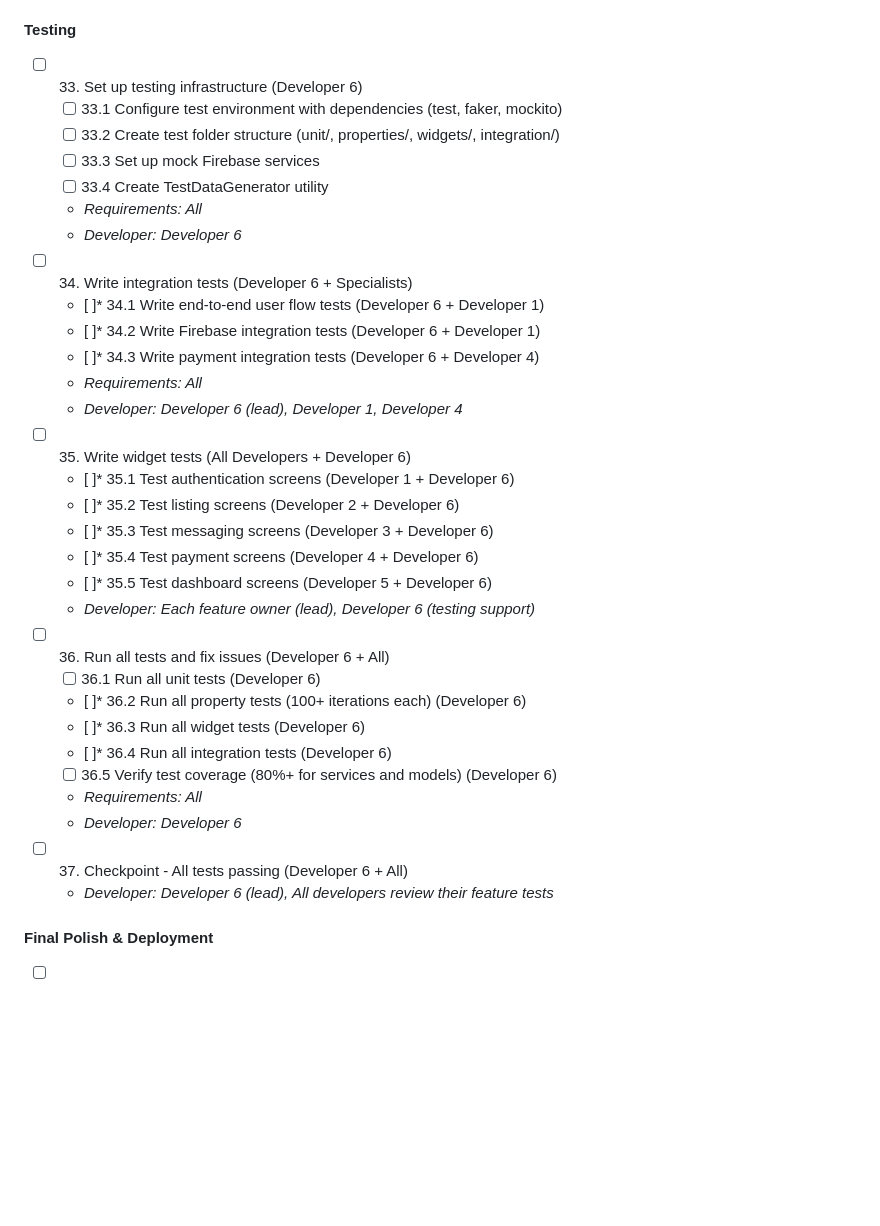
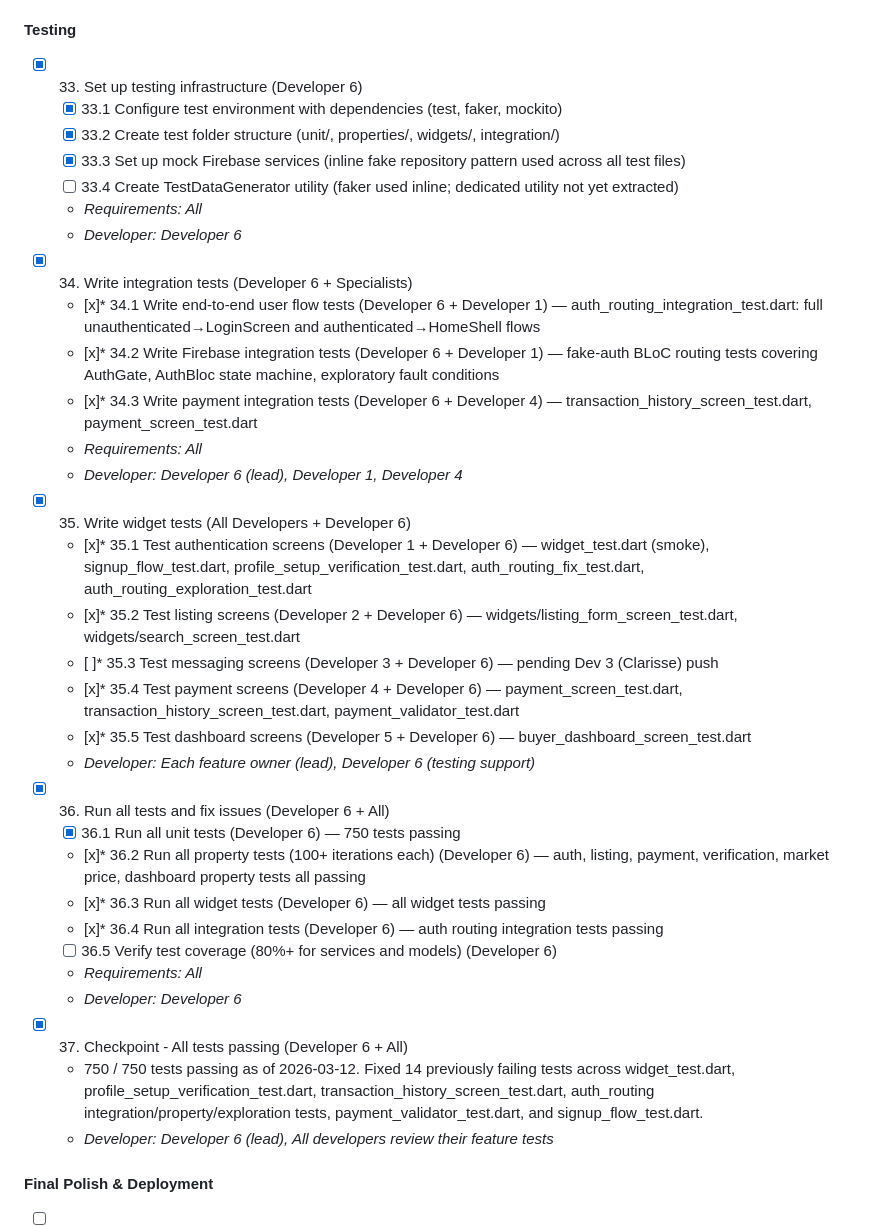
Before and after one commit to Elvis-Kayonga/Brewmaster_Group40, a Markdown page: tasks.md, the part around the change. Drawn GitHub-style; blank space fills up the shorter version.

Commit message:
Update tasks.md: mark tasks 33-37 complete (750 tests passing)

```diff
--- a/tasks.md
+++ b/tasks.md
@@ -609,39 +609,40 @@ These tasks establish the foundation that all other developers depend on. Estima
 
 #### Testing
 
-- [ ] 33. Set up testing infrastructure (Developer 6)
-  - [ ] 33.1 Configure test environment with dependencies (test, faker, mockito)
-  - [ ] 33.2 Create test folder structure (unit/, properties/, widgets/, integration/)
-  - [ ] 33.3 Set up mock Firebase services
-  - [ ] 33.4 Create TestDataGenerator utility
+- [x] 33. Set up testing infrastructure (Developer 6)
+  - [x] 33.1 Configure test environment with dependencies (test, faker, mockito)
+  - [x] 33.2 Create test folder structure (unit/, properties/, widgets/, integration/)
+  - [x] 33.3 Set up mock Firebase services (inline fake repository pattern used across all test files)
+  - [ ] 33.4 Create TestDataGenerator utility (faker used inline; dedicated utility not yet extracted)
   - _Requirements: All_
   - _Developer: Developer 6_
 
-- [ ] 34. Write integration tests (Developer 6 + Specialists)
-  - [ ]* 34.1 Write end-to-end user flow tests (Developer 6 + Developer 1)
-  - [ ]* 34.2 Write Firebase integration tests (Developer 6 + Developer 1)
-  - [ ]* 34.3 Write payment integration tests (Developer 6 + Developer 4)
+- [x] 34. Write integration tests (Developer 6 + Specialists)
+  - [x]* 34.1 Write end-to-end user flow tests (Developer 6 + Developer 1) — auth_routing_integration_test.dart: full unauthenticated→LoginScreen and authenticated→HomeShell flows
+  - [x]* 34.2 Write Firebase integration tests (Developer 6 + Developer 1) — fake-auth BLoC routing tests covering AuthGate, AuthBloc state machine, exploratory fault conditions
+  - [x]* 34.3 Write payment integration tests (Developer 6 + Developer 4) — transaction_history_screen_test.dart, payment_screen_test.dart
   - _Requirements: All_
   - _Developer: Developer 6 (lead), Developer 1, Developer 4_
 
-- [ ] 35. Write widget tests (All Developers + Developer 6)
-  - [ ]* 35.1 Test authentication screens (Developer 1 + Developer 6)
-  - [ ]* 35.2 Test listing screens (Developer 2 + Developer 6)
-  - [ ]* 35.3 Test messaging screens (Developer 3 + Developer 6)
-  - [ ]* 35.4 Test payment screens (Developer 4 + Developer 6)
-  - [ ]* 35.5 Test dashboard screens (Developer 5 + Developer 6)
+- [x] 35. Write widget tests (All Developers + Developer 6)
+  - [x]* 35.1 Test authentication screens (Developer 1 + Developer 6) — widget_test.dart (smoke), signup_flow_test.dart, profile_setup_verification_test.dart, auth_routing_fix_test.dart, auth_routing_exploration_test.dart
+  - [x]* 35.2 Test listing screens (Developer 2 + Developer 6) — widgets/listing_form_screen_test.dart, widgets/search_screen_test.dart
+  - [ ]* 35.3 Test messaging screens (Developer 3 + Developer 6) — pending Dev 3 (Clarisse) push
+  - [x]* 35.4 Test payment screens (Developer 4 + Developer 6) — payment_screen_test.dart, transaction_history_screen_test.dart, payment_validator_test.dart
+  - [x]* 35.5 Test dashboard screens (Developer 5 + Developer 6) — buyer_dashboard_screen_test.dart
   - _Developer: Each feature owner (lead), Developer 6 (testing support)_
 
-- [ ] 36. Run all tests and fix issues (Developer 6 + All)
-  - [ ] 36.1 Run all unit tests (Developer 6)
-  - [ ]* 36.2 Run all property tests (100+ iterations each) (Developer 6)
-  - [ ]* 36.3 Run all widget tests (Developer 6)
-  - [ ]* 36.4 Run all integration tests (Developer 6)
+- [x] 36. Run all tests and fix issues (Developer 6 + All)
+  - [x] 36.1 Run all unit tests (Developer 6) — 750 tests passing
+  - [x]* 36.2 Run all property tests (100+ iterations each) (Developer 6) — auth, listing, payment, verification, market price, dashboard property tests all passing
+  - [x]* 36.3 Run all widget tests (Developer 6) — all widget tests passing
+  - [x]* 36.4 Run all integration tests (Developer 6) — auth routing integration tests passing
   - [ ] 36.5 Verify test coverage (80%+ for services and models) (Developer 6)
   - _Requirements: All_
   - _Developer: Developer 6_
 
-- [ ] 37. Checkpoint - All tests passing (Developer 6 + All)
+- [x] 37. Checkpoint - All tests passing (Developer 6 + All)
+  - 750 / 750 tests passing as of 2026-03-12. Fixed 14 previously failing tests across widget_test.dart, profile_setup_verification_test.dart, transaction_history_screen_test.dart, auth_routing integration/property/exploration tests, payment_validator_test.dart, and signup_flow_test.dart.
   - _Developer: Developer 6 (lead), All developers review their feature tests_
 
 #### Final Polish & Deployment
```
